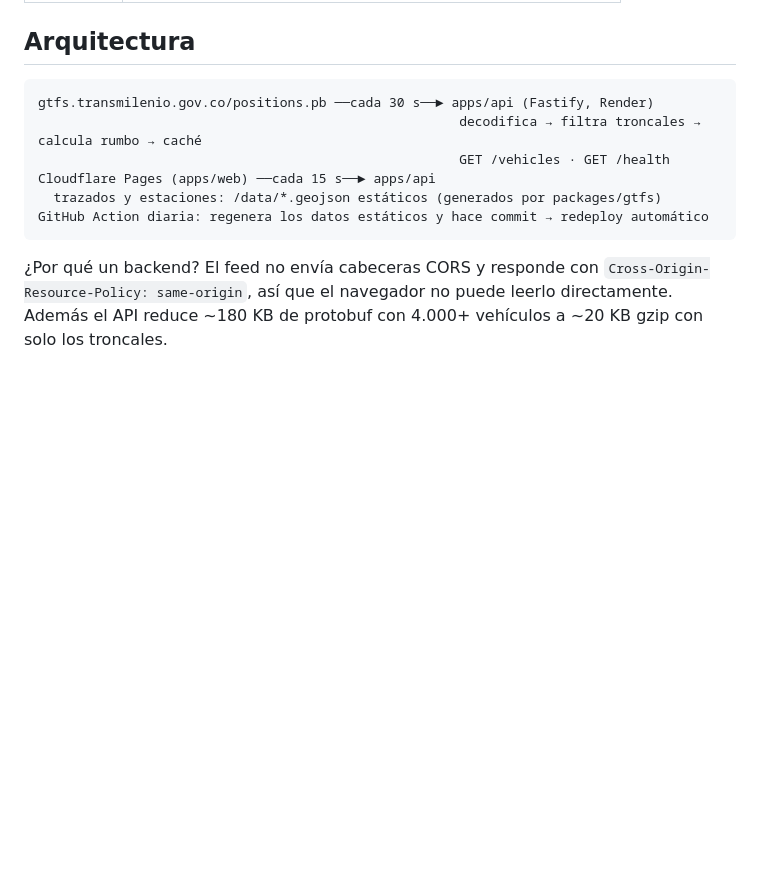
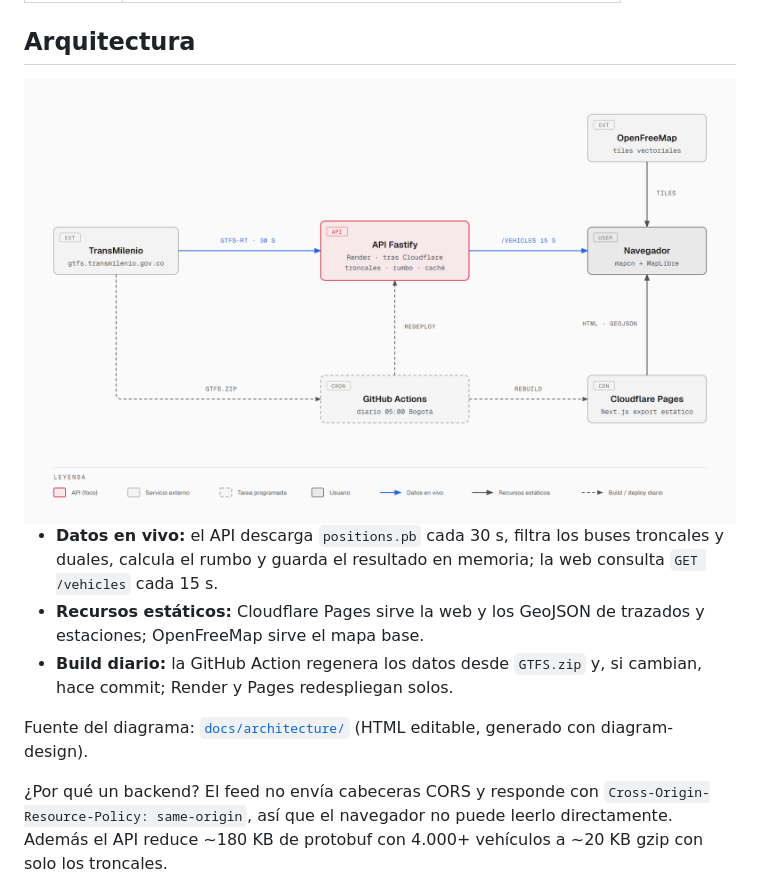
Before and after one commit to dieramirezma/bus-tracking, a Markdown page: README.md, the part around the change. Drawn GitHub-style; pictures changed too: docs/architecture/architecture.png (added); blank space fills up the shorter version.

Commit message:
docs: diagrama de arquitectura en el README
Diagrama generado con diagram-design (perfil bus-tracking: neutros de shadcn y el rojo troncal de la web). PNG claro y oscuro a 2x con <picture> para que GitHub use el que corresponde al tema; la fuente HTML queda en docs/architecture y se excluye de Prettier.

Co-Authored-By: Claude Opus 5.5 <noreply@anthropic.com>

````diff
--- a/README.md
+++ b/README.md
@@ -14,14 +14,16 @@ Mapa en vivo de los buses **troncales y duales** de TransMilenio (Bogotá), con
 
 ## Arquitectura
 
-```
-gtfs.transmilenio.gov.co/positions.pb ──cada 30 s──► apps/api (Fastify, Render)
-                                                      decodifica → filtra troncales → calcula rumbo → caché
-                                                      GET /vehicles · GET /health
-Cloudflare Pages (apps/web) ──cada 15 s──► apps/api
-  trazados y estaciones: /data/*.geojson estáticos (generados por packages/gtfs)
-GitHub Action diaria: regenera los datos estáticos y hace commit → redeploy automático
-```
+<picture>
+  <source media="(prefers-color-scheme: dark)" srcset="docs/architecture/architecture-dark.png">
+  <img src="docs/architecture/architecture.png" width="960" alt="Diagrama de arquitectura: el API Fastify en Render consulta cada 30 s el feed GTFS Realtime de TransMilenio y entrega /vehicles al navegador cada 15 s; el navegador carga la web estática desde Cloudflare Pages y los tiles desde OpenFreeMap; una GitHub Action diaria descarga GTFS.zip, regenera los datos y redespliega el API y la web.">
+</picture>
+
+- **Datos en vivo:** el API descarga `positions.pb` cada 30 s, filtra los buses troncales y duales, calcula el rumbo y guarda el resultado en memoria; la web consulta `GET /vehicles` cada 15 s.
+- **Recursos estáticos:** Cloudflare Pages sirve la web y los GeoJSON de trazados y estaciones; OpenFreeMap sirve el mapa base.
+- **Build diario:** la GitHub Action regenera los datos desde `GTFS.zip` y, si cambian, hace commit; Render y Pages redespliegan solos.
+
+Fuente del diagrama: [`docs/architecture/`](docs/architecture/) (HTML editable, generado con diagram-design).
 
 ¿Por qué un backend? El feed no envía cabeceras CORS y responde con `Cross-Origin-Resource-Policy: same-origin`, así que el navegador no puede leerlo directamente. Además el API reduce ~180 KB de protobuf con 4.000+ vehículos a ~20 KB gzip con solo los troncales.
 
````
Also changed, not shown: docs/architecture/architecture-dark.png (added), 4 other files.
